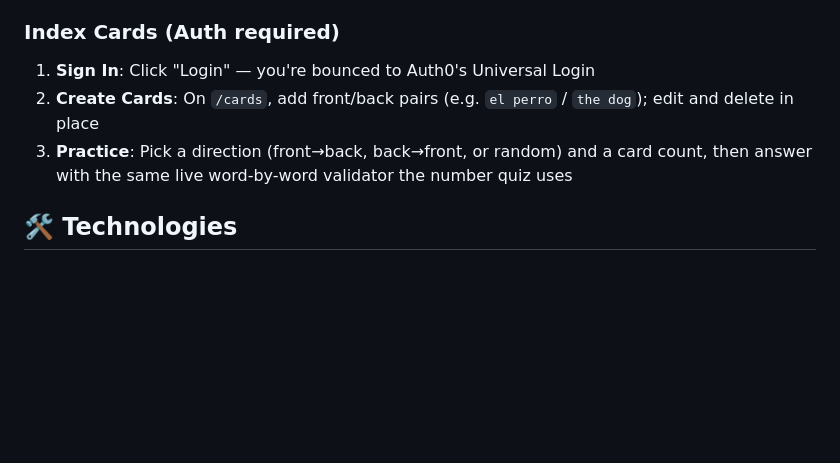
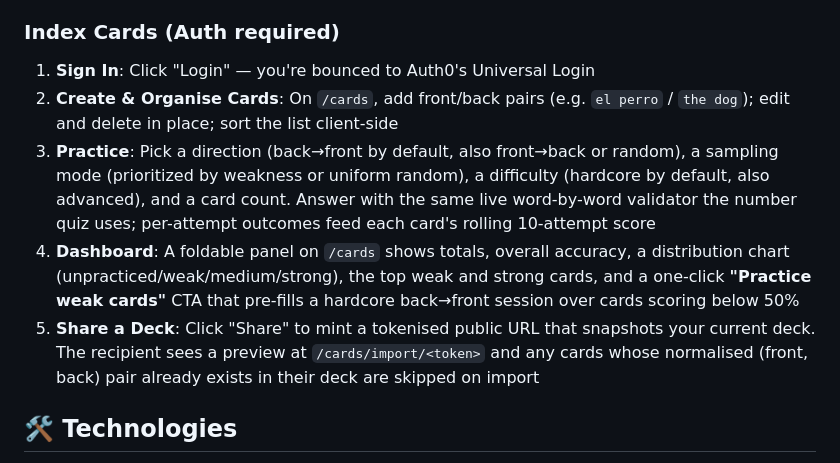
Before and after one commit to stefanwezel/diminumero, a Markdown page: README.md, the part around one of its changes. Rendered like a GitHub page; blank space fills up the shorter version.

```diff
--- a/README.md
+++ b/README.md
@@ -109,8 +122,10 @@ Same as Advanced mode but with stricter validation requirements for an extra cha
 
 ### Index Cards (Auth required)
 1. **Sign In**: Click "Login" — you're bounced to Auth0's Universal Login
-2. **Create Cards**: On `/cards`, add front/back pairs (e.g. `el perro` / `the dog`); edit and delete in place
-3. **Practice**: Pick a direction (front→back, back→front, or random) and a card count, then answer with the same live word-by-word validator the number quiz uses
+2. **Create & Organise Cards**: On `/cards`, add front/back pairs (e.g. `el perro` / `the dog`); edit and delete in place; sort the list client-side
+3. **Practice**: Pick a direction (back→front by default, also front→back or random), a sampling mode (prioritized by weakness or uniform random), a difficulty (hardcore by default, also advanced), and a card count. Answer with the same live word-by-word validator the number quiz uses; per-attempt outcomes feed each card's rolling 10-attempt score
+4. **Dashboard**: A foldable panel on `/cards` shows totals, overall accuracy, a distribution chart (unpracticed/weak/medium/strong), the top weak and strong cards, and a one-click **"Practice weak cards"** CTA that pre-fills a hardcore back→front session over cards scoring below 50%
+5. **Share a Deck**: Click "Share" to mint a tokenised public URL that snapshots your current deck. The recipient sees a preview at `/cards/import/<token>` and any cards whose normalised (front, back) pair already exists in their deck are skipped on import
 
 ## 🛠️ Technologies
 
```
Also changed, not shown: other parts of README.md (+24 -11 lines), CLAUDE.md (+21 -11 lines).
